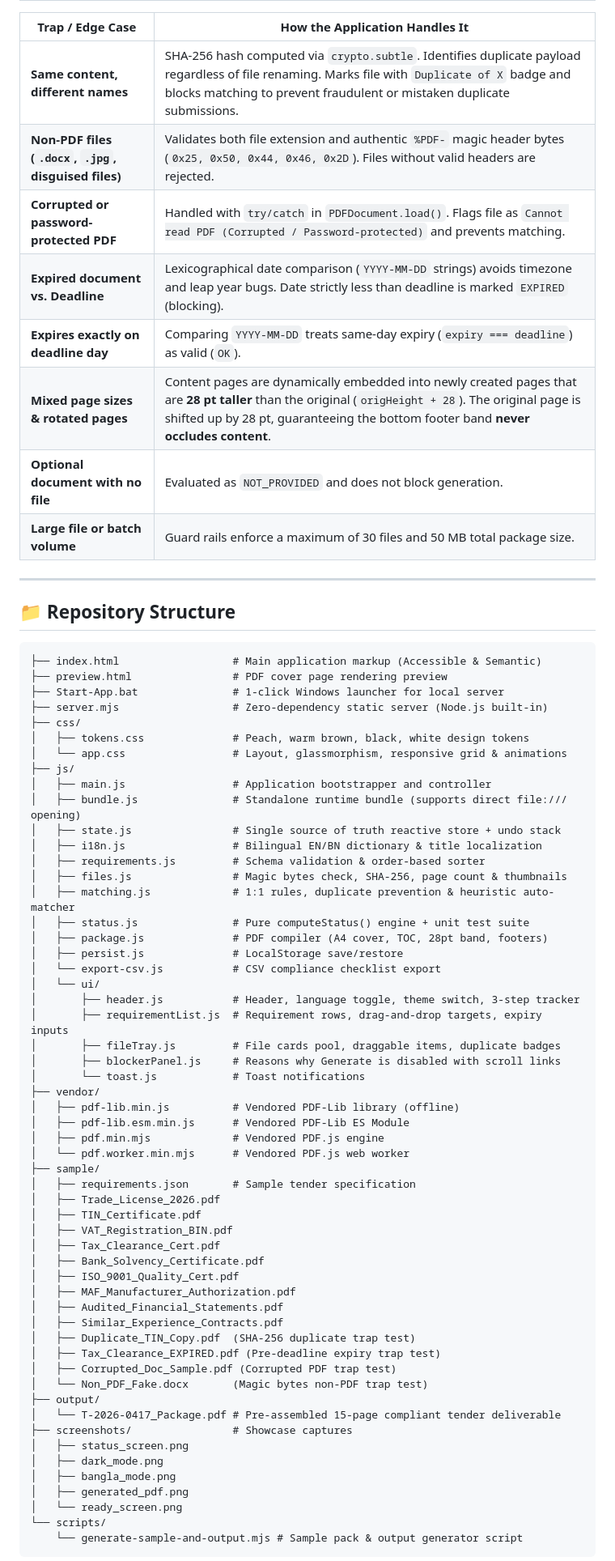
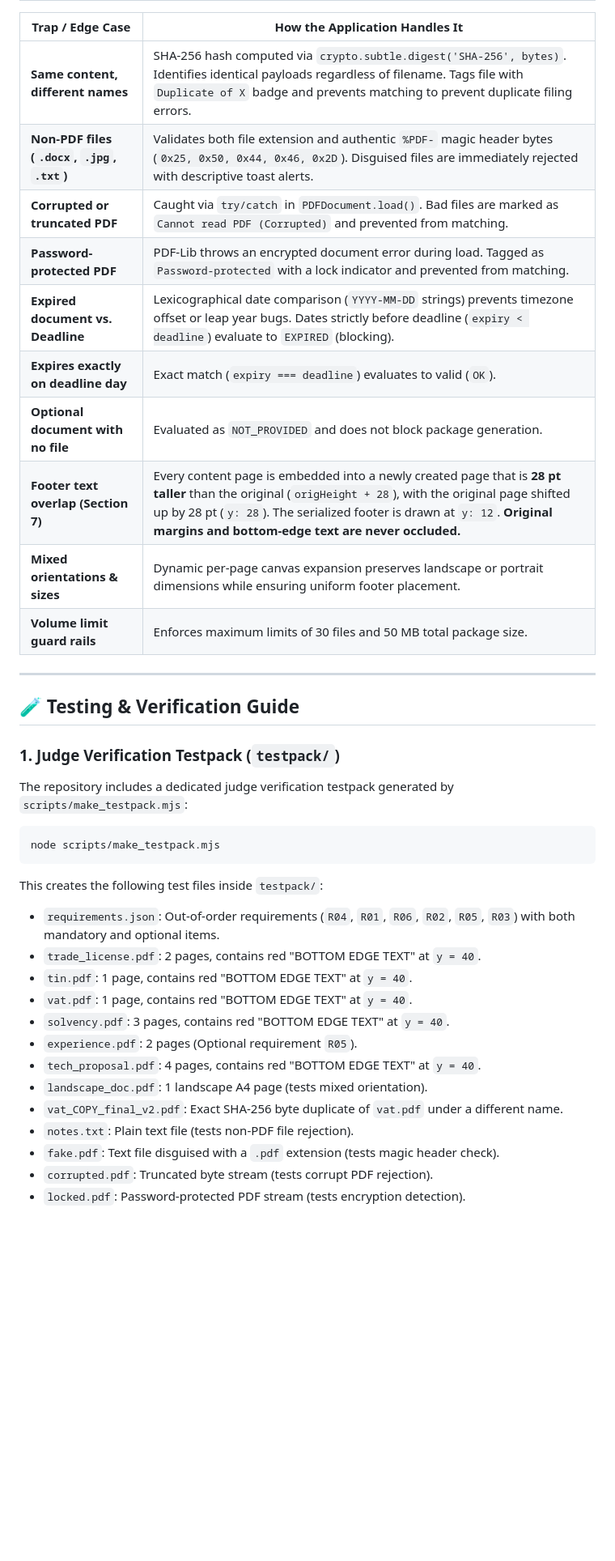
Before and after one commit to nafilridin18/devfest--242-15-705-, a Markdown page: README.md, the part around one of its changes. Shown at 81% size. Rendered like a GitHub page; blank space fills up the shorter version.

Commit message:
docs: update README with judge testpack details, accurate 14-page output specs, and verification matrix

````diff
--- a/README.md
+++ b/README.md
@@ -56,72 +56,40 @@ Built with an executive, modern aesthetic adhering to the requested color combin
 
 | Trap / Edge Case | How the Application Handles It |
 |---|---|
-| **Same content, different names** | SHA-256 hash computed via `crypto.subtle`. Identifies duplicate payload regardless of file renaming. Marks file with `Duplicate of X` badge and blocks matching to prevent fraudulent or mistaken duplicate submissions. |
-| **Non-PDF files (`.docx`, `.jpg`, disguised files)** | Validates both file extension and authentic `%PDF-` magic header bytes (`0x25, 0x50, 0x44, 0x46, 0x2D`). Files without valid headers are rejected. |
-| **Corrupted or password-protected PDF** | Handled with `try/catch` in `PDFDocument.load()`. Flags file as `Cannot read PDF (Corrupted / Password-protected)` and prevents matching. |
-| **Expired document vs. Deadline** | Lexicographical date comparison (`YYYY-MM-DD` strings) avoids timezone and leap year bugs. Date strictly less than deadline is marked `EXPIRED` (blocking). |
-| **Expires exactly on deadline day** | Comparing `YYYY-MM-DD` treats same-day expiry (`expiry === deadline`) as valid (`OK`). |
-| **Mixed page sizes & rotated pages** | Content pages are dynamically embedded into newly created pages that are **28 pt taller** than the original (`origHeight + 28`). The original page is shifted up by 28 pt, guaranteeing the bottom footer band **never occludes content**. |
-| **Optional document with no file** | Evaluated as `NOT_PROVIDED` and does not block generation. |
-| **Large file or batch volume** | Guard rails enforce a maximum of 30 files and 50 MB total package size. |
+| **Same content, different names** | SHA-256 hash computed via `crypto.subtle.digest('SHA-256', bytes)`. Identifies identical payloads regardless of filename. Tags file with `Duplicate of X` badge and prevents matching to prevent duplicate filing errors. |
+| **Non-PDF files (`.docx`, `.jpg`, `.txt`)** | Validates both file extension and authentic `%PDF-` magic header bytes (`0x25, 0x50, 0x44, 0x46, 0x2D`). Disguised files are immediately rejected with descriptive toast alerts. |
+| **Corrupted or truncated PDF** | Caught via `try/catch` in `PDFDocument.load()`. Bad files are marked as `Cannot read PDF (Corrupted)` and prevented from matching. |
+| **Password-protected PDF** | PDF-Lib throws an encrypted document error during load. Tagged as `Password-protected` with a lock indicator and prevented from matching. |
+| **Expired document vs. Deadline** | Lexicographical date comparison (`YYYY-MM-DD` strings) prevents timezone offset or leap year bugs. Dates strictly before deadline (`expiry < deadline`) evaluate to `EXPIRED` (blocking). |
+| **Expires exactly on deadline day** | Exact match (`expiry === deadline`) evaluates to valid (`OK`). |
+| **Optional document with no file** | Evaluated as `NOT_PROVIDED` and does not block package generation. |
+| **Footer text overlap (Section 7)** | Every content page is embedded into a newly created page that is **28 pt taller** than the original (`origHeight + 28`), with the original page shifted up by 28 pt (`y: 28`). The serialized footer is drawn at `y: 12`. **Original margins and bottom-edge text are never occluded.** |
+| **Mixed orientations & sizes** | Dynamic per-page canvas expansion preserves landscape or portrait dimensions while ensuring uniform footer placement. |
+| **Volume limit guard rails** | Enforces maximum limits of 30 files and 50 MB total package size. |
 
 ---
 
-## 📁 Repository Structure
+## 🧪 Testing & Verification Guide
 
+### 1. Judge Verification Testpack (`testpack/`)
+The repository includes a dedicated judge verification testpack generated by `scripts/make_testpack.mjs`:
+
+```bash
+node scripts/make_testpack.mjs
 ```
-├── index.html                  # Main application markup (Accessible & Semantic)
-├── preview.html                # PDF cover page rendering preview
-├── Start-App.bat               # 1-click Windows launcher for local server
-├── server.mjs                  # Zero-dependency static server (Node.js built-in)
-├── css/
-│   ├── tokens.css              # Peach, warm brown, black, white design tokens
-│   └── app.css                 # Layout, glassmorphism, responsive grid & animations
-├── js/
-│   ├── main.js                 # Application bootstrapper and controller
-│   ├── bundle.js               # Standalone runtime bundle (supports direct file:/// opening)
-│   ├── state.js                # Single source of truth reactive store + undo stack
-│   ├── i18n.js                 # Bilingual EN/BN dictionary & title localization
-│   ├── requirements.js         # Schema validation & order-based sorter
-│   ├── files.js                # Magic bytes check, SHA-256, page count & thumbnails
-│   ├── matching.js             # 1:1 rules, duplicate prevention & heuristic auto-matcher
-│   ├── status.js               # Pure computeStatus() engine + unit test suite
-│   ├── package.js              # PDF compiler (A4 cover, TOC, 28pt band, footers)
-│   ├── persist.js              # LocalStorage save/restore
-│   └── export-csv.js           # CSV compliance checklist export
-│   └── ui/
-│       ├── header.js           # Header, language toggle, theme switch, 3-step tracker
-│       ├── requirementList.js  # Requirement rows, drag-and-drop targets, expiry inputs
-│       ├── fileTray.js         # File cards pool, draggable items, duplicate badges
-│       ├── blockerPanel.js     # Reasons why Generate is disabled with scroll links
-│       └── toast.js            # Toast notifications
-├── vendor/
-│   ├── pdf-lib.min.js          # Vendored PDF-Lib library (offline)
-│   ├── pdf-lib.esm.min.js      # Vendored PDF-Lib ES Module
-│   ├── pdf.min.mjs             # Vendored PDF.js engine
-│   └── pdf.worker.min.mjs      # Vendored PDF.js web worker
-├── sample/
-│   ├── requirements.json       # Sample tender specification
-│   ├── Trade_License_2026.pdf
-│   ├── TIN_Certificate.pdf
-│   ├── VAT_Registration_BIN.pdf
-│   ├── Tax_Clearance_Cert.pdf
-│   ├── Bank_Solvency_Certificate.pdf
-│   ├── ISO_9001_Quality_Cert.pdf
-│   ├── MAF_Manufacturer_Authorization.pdf
-│   ├── Audited_Financial_Statements.pdf
-│   ├── Similar_Experience_Contracts.pdf
-│   ├── Duplicate_TIN_Copy.pdf  (SHA-256 duplicate trap test)
-│   ├── Tax_Clearance_EXPIRED.pdf (Pre-deadline expiry trap test)
-│   ├── Corrupted_Doc_Sample.pdf (Corrupted PDF trap test)
-│   └── Non_PDF_Fake.docx       (Magic bytes non-PDF trap test)
-├── output/
-│   └── T-2026-0417_Package.pdf # Pre-assembled 15-page compliant tender deliverable
-├── screenshots/                # Showcase captures
-│   ├── status_screen.png
-│   ├── dark_mode.png
-│   ├── bangla_mode.png
-│   ├── generated_pdf.png
-│   └── ready_screen.png
-└── scripts/
-    └── generate-sample-and-output.mjs # Sample pack & output generator script
+
+This creates the following test files inside `testpack/`:
+- `requirements.json`: Out-of-order requirements (`R04`, `R01`, `R06`, `R02`, `R05`, `R03`) with both mandatory and optional items.
+- `trade_license.pdf`: 2 pages, contains red "BOTTOM EDGE TEXT" at `y = 40`.
+- `tin.pdf`: 1 page, contains red "BOTTOM EDGE TEXT" at `y = 40`.
+- `vat.pdf`: 1 page, contains red "BOTTOM EDGE TEXT" at `y = 40`.
+- `solvency.pdf`: 3 pages, contains red "BOTTOM EDGE TEXT" at `y = 40`.
+- `experience.pdf`: 2 pages (Optional requirement `R05`).
+- `tech_proposal.pdf`: 4 pages, contains red "BOTTOM EDGE TEXT" at `y = 40`.
+- `landscape_doc.pdf`: 1 landscape A4 page (tests mixed orientation).
+- `vat_COPY_final_v2.pdf`: Exact SHA-256 byte duplicate of `vat.pdf` under a different name.
+- `notes.txt`: Plain text file (tests non-PDF file rejection).
+- `fake.pdf`: Text file disguised with a `.pdf` extension (tests magic header check).
+- `corrupted.pdf`: Truncated byte stream (tests corrupt PDF rejection).
+- `locked.pdf`: Password-protected PDF stream (tests encryption detection).
+
````
Also changed, not shown: other parts of README.md (+147 -51 lines).
